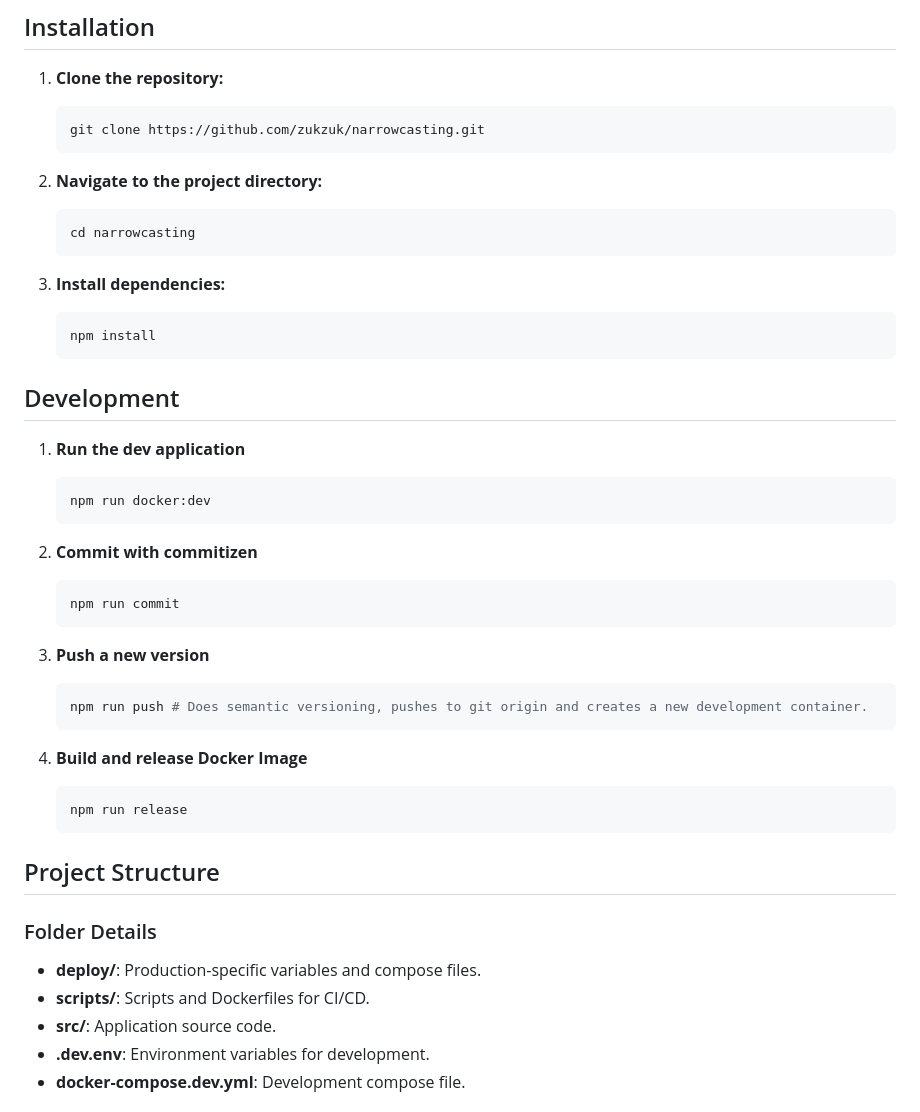
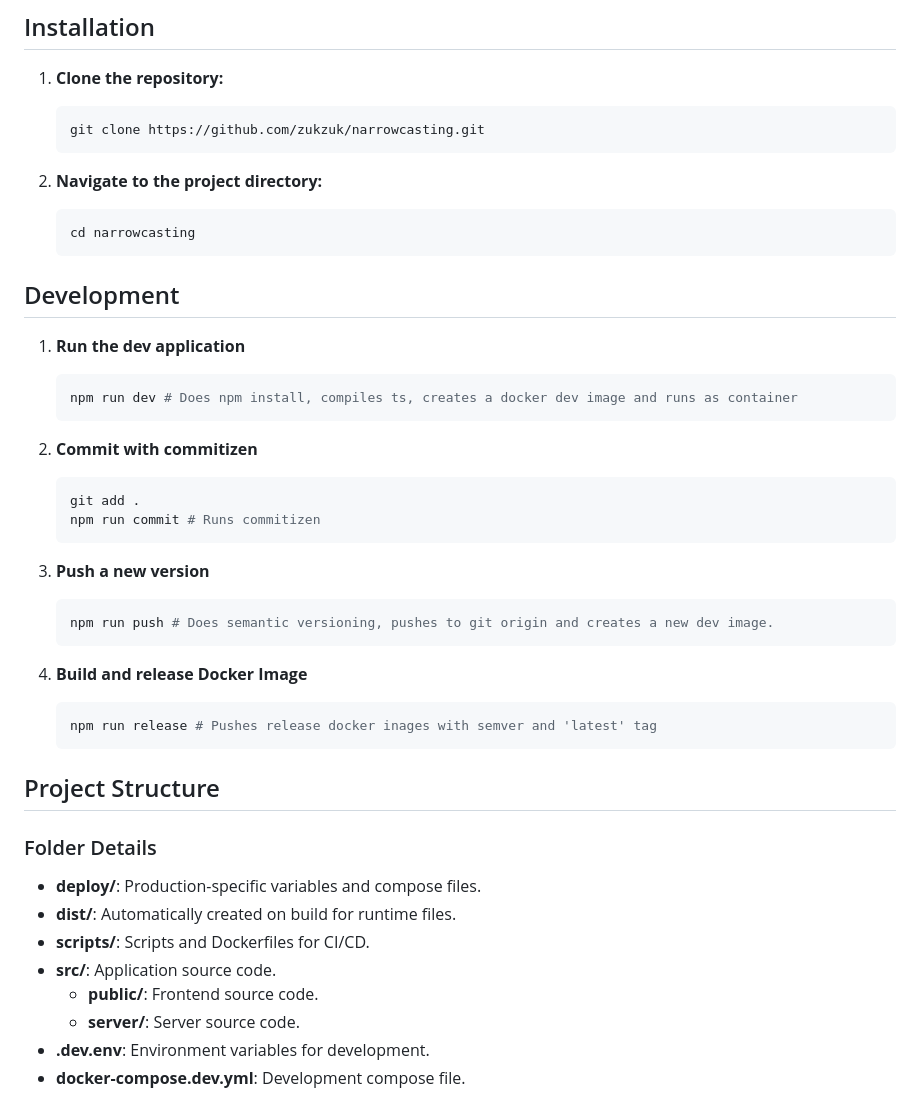
Before and after one commit to Zukzuk/narrowcasting, a Markdown page: README.md, the part around the change. Rendered like a GitHub page.

Commit message:
docs: touched up the readme

````diff
--- a/README.md
+++ b/README.md
@@ -22,33 +22,29 @@ Commands are handled by the CommandBus, CommandHandler and aggregates, while que
    ```bash
    cd narrowcasting
    ```
-3. **Install dependencies:**
-
-   ```bash
-   npm install
-   ```
 
 ## Development
 
 1. **Run the dev application**
 
    ```bash
-   npm run docker:dev
+   npm run dev # Does npm install, compiles ts, creates a docker dev image and runs as container
    ```
 2. **Commit with commitizen**
 
    ```bash
-   npm run commit
+   git add .
+   npm run commit # Runs commitizen
    ```
 3. **Push a new version**
 
    ```bash
-   npm run push # Does semantic versioning, pushes to git origin and creates a new development container.
+   npm run push # Does semantic versioning, pushes to git origin and creates a new dev image.
    ```
 4. **Build and release Docker Image**
 
    ```bash
-   npm run release
+   npm run release # Pushes release docker inages with semver and 'latest' tag
    ```
 
 ## Project Structure
@@ -56,8 +52,11 @@ Commands are handled by the CommandBus, CommandHandler and aggregates, while que
 ### Folder Details
 
 - **deploy/**: Production-specific variables and compose files.
+- **dist/**: Automatically created on build for runtime files.
 - **scripts/**: Scripts and Dockerfiles for CI/CD.
 - **src/**: Application source code.
+   - **public/**: Frontend source code.
+   - **server/**: Server source code.
 - **.dev.env**: Environment variables for development.
 - **docker-compose.dev.yml**: Development compose file.
 
````
